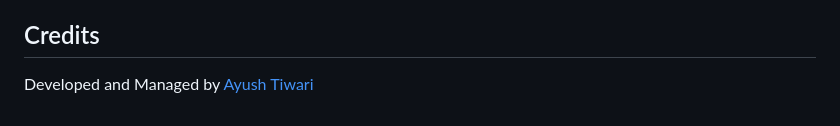
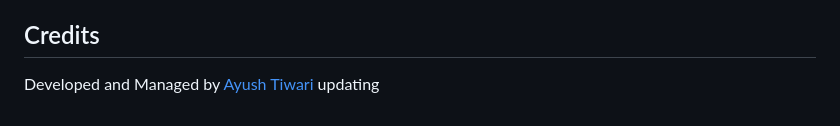
Before and after one commit to Ayush5071/icpces, a Markdown page: README.md, the part around the change. GitHub-like rendering.

Commit message:
Update credits section in README.md

```diff
--- a/README.md
+++ b/README.md
@@ -103,3 +103,4 @@ To add more pages (Registration, Committee pages, etc.):
 ## Credits
 
 Developed and Managed by [Ayush Tiwari](http://ayush-delta.vercel.app/)
+updating
```
